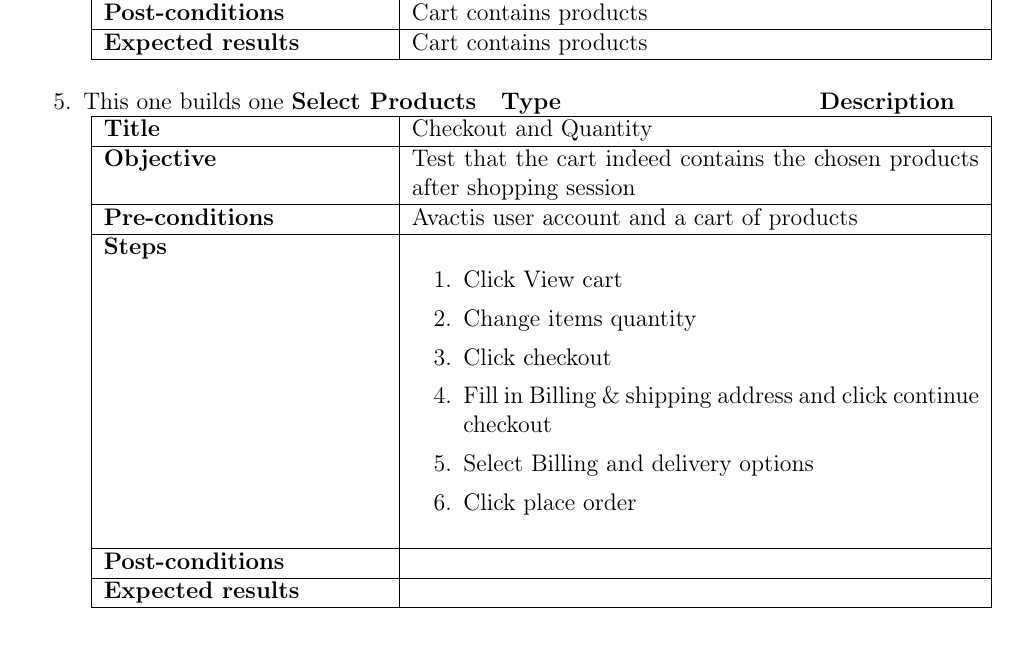
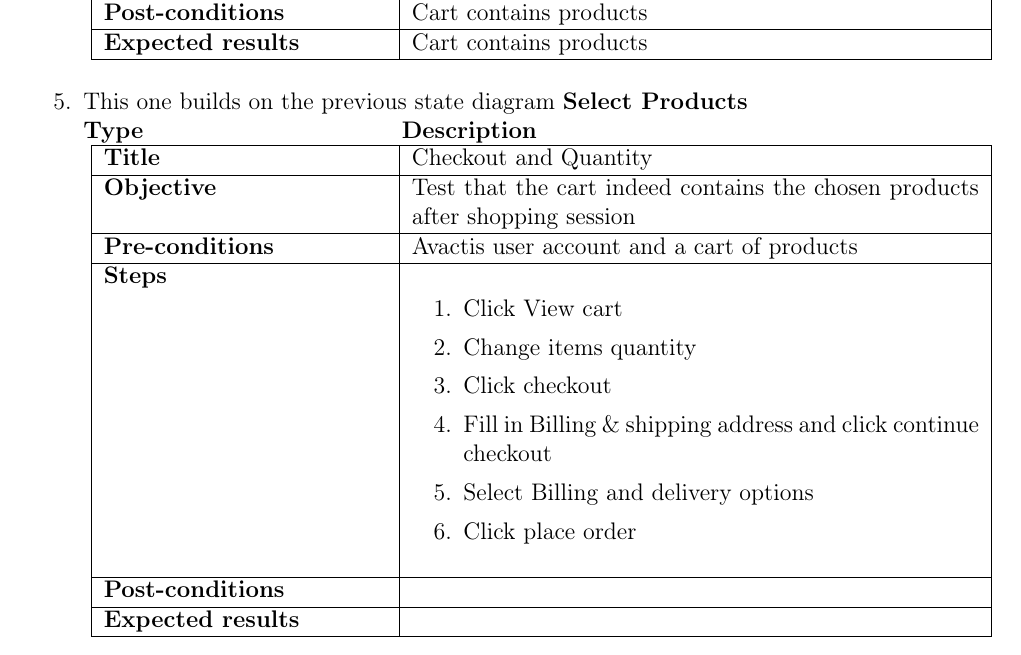
Before and after one commit to sebasso/INF4121-Project2, a LaTeX document (Project2.tex): part of page 5 of 5, cut so that both start at the same text. Compiled offline with pdfLaTeX.

```diff
--- a/Project2.tex
+++ b/Project2.tex
@@ -118,7 +118,7 @@
 
 
 \item
-This one builds one \textbf{Select Products}
+This one builds on the previous state diagram \textbf{Select Products}\newline
 \textbf{\hspace{0.3cm}Type\hspace{4.4cm} Description}
 \newline \vspace{0.2cm}
 \begin{tabular}{| p{5cm} | p{10cm} | }
```
Also changed, not shown: readme.md (added).
